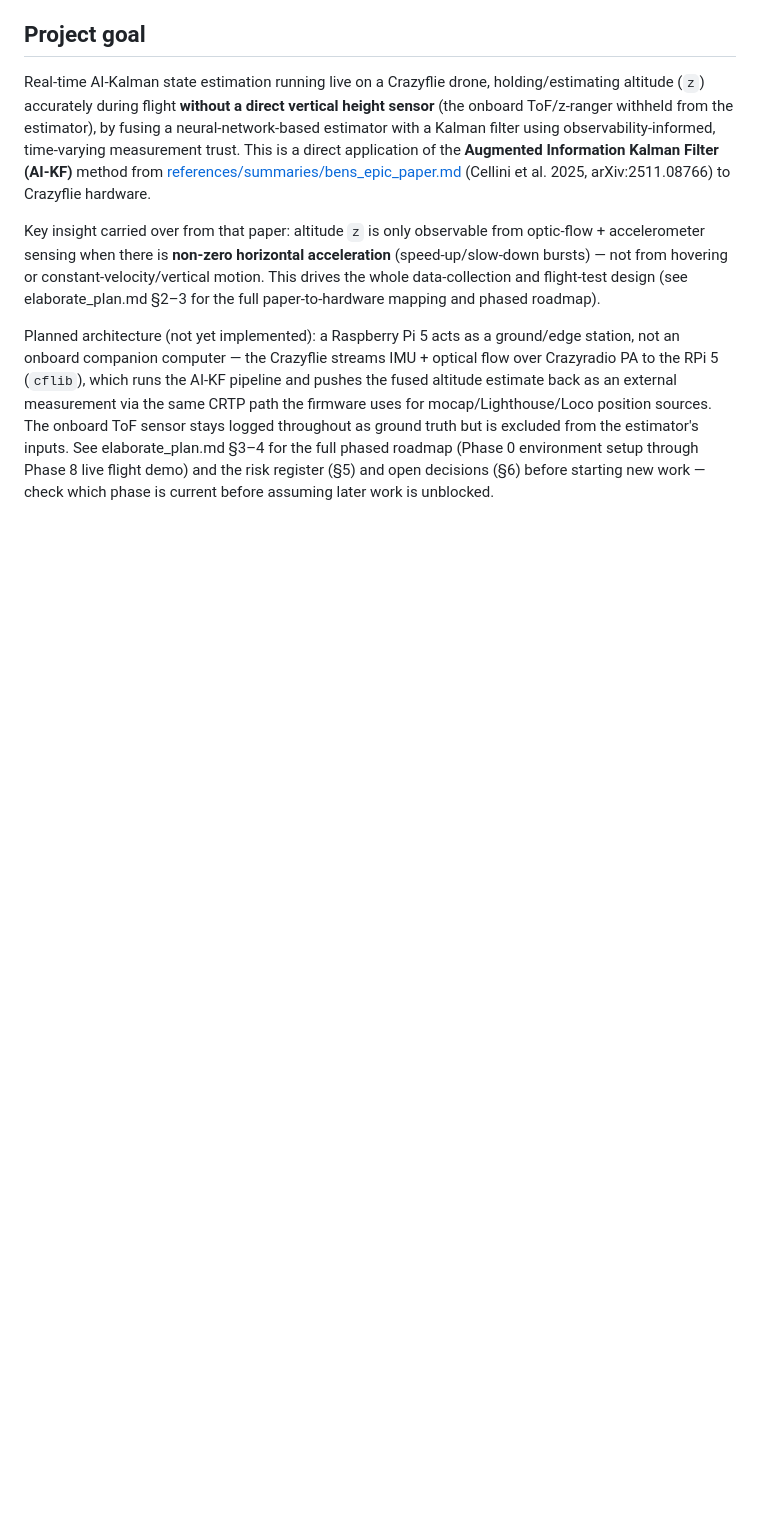
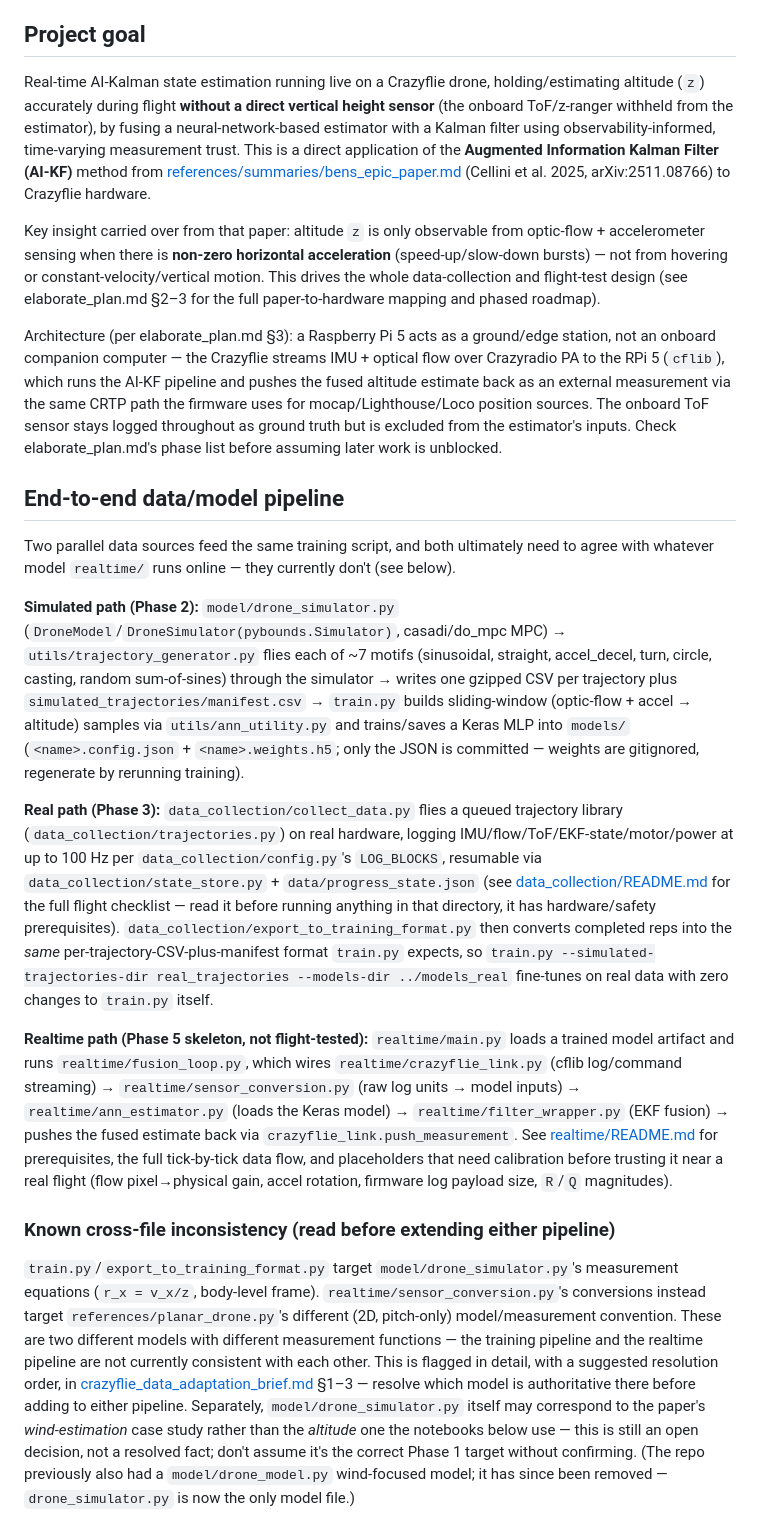
Before and after one commit to tamzeed-toha/ai_kalman_on_crazyflie, a Markdown page: CLAUDE.md, the part around one of its changes. GitHub-like rendering; blank space fills up the shorter version.

```diff
--- a/CLAUDE.md
+++ b/CLAUDE.md
@@ -28,12 +37,59 @@ bursts) — not from hovering or constant-velocity/vertical motion. This drives
 data-collection and flight-test design (see elaborate_plan.md §2–3 for the full
 paper-to-hardware mapping and phased roadmap).
 
-Planned architecture (not yet implemented): a Raspberry Pi 5 acts as a ground/edge station, not
-an onboard companion computer — the Crazyflie streams IMU + optical flow over Crazyradio PA to
-the RPi 5 (`cflib`), which runs the AI-KF pipeline and pushes the fused altitude estimate back as
-an external measurement via the same CRTP path the firmware uses for mocap/Lighthouse/Loco
-position sources. The onboard ToF sensor stays logged throughout as ground truth but is excluded
-from the estimator's inputs. See elaborate_plan.md §3–4 for the full phased roadmap (Phase 0
-environment setup through Phase 8 live flight demo) and the risk register (§5) and open
-decisions (§6) before starting new work — check which phase is current before assuming later
-work is unblocked.
+Architecture (per elaborate_plan.md §3): a Raspberry Pi 5 acts as a ground/edge station, not an
+onboard companion computer — the Crazyflie streams IMU + optical flow over Crazyradio PA to the
+RPi 5 (`cflib`), which runs the AI-KF pipeline and pushes the fused altitude estimate back as an
+external measurement via the same CRTP path the firmware uses for mocap/Lighthouse/Loco position
+sources. The onboard ToF sensor stays logged throughout as ground truth but is excluded from the
+estimator's inputs. Check elaborate_plan.md's phase list before assuming later work is unblocked.
+
+## End-to-end data/model pipeline
+
+Two parallel data sources feed the same training script, and both ultimately need to agree with
+whatever model `realtime/` runs online — they currently don't (see below).
+
+**Simulated path (Phase 2):**
+`model/drone_simulator.py` (`DroneModel`/`DroneSimulator(pybounds.Simulator)`, casadi/do_mpc MPC)
+→ `utils/trajectory_generator.py` flies each of ~7 motifs (sinusoidal, straight, accel_decel,
+turn, circle, casting, random sum-of-sines) through the simulator → writes one gzipped CSV per
+trajectory plus `simulated_trajectories/manifest.csv` → `train.py` builds sliding-window
+(optic-flow + accel → altitude) samples via `utils/ann_utility.py` and trains/saves a Keras MLP
+into `models/` (`<name>.config.json` + `<name>.weights.h5`; only the JSON is committed — weights
+are gitignored, regenerate by rerunning training).
+
+**Real path (Phase 3):** `data_collection/collect_data.py` flies a queued trajectory library
+(`data_collection/trajectories.py`) on real hardware, logging IMU/flow/ToF/EKF-state/motor/power
+at up to 100 Hz per `data_collection/config.py`'s `LOG_BLOCKS`, resumable via
+`data_collection/state_store.py` + `data/progress_state.json` (see
+[data_collection/README.md](data_collection/README.md) for the full flight checklist — read it
+before running anything in that directory, it has hardware/safety prerequisites).
+`data_collection/export_to_training_format.py` then converts completed reps into the *same*
+per-trajectory-CSV-plus-manifest format `train.py` expects, so `train.py
+--simulated-trajectories-dir real_trajectories --models-dir ../models_real` fine-tunes on real
+data with zero changes to `train.py` itself.
+
+**Realtime path (Phase 5 skeleton, not flight-tested):** `realtime/main.py` loads a trained
+model artifact and runs `realtime/fusion_loop.py`, which wires `realtime/crazyflie_link.py`
+(cflib log/command streaming) → `realtime/sensor_conversion.py` (raw log units → model inputs) →
+`realtime/ann_estimator.py` (loads the Keras model) → `realtime/filter_wrapper.py` (EKF fusion)
+→ pushes the fused estimate back via `crazyflie_link.push_measurement`. See
+[realtime/README.md](realtime/README.md) for prerequisites, the full tick-by-tick data flow, and
+placeholders that need calibration before trusting it near a real flight (flow pixel→physical
+gain, accel rotation, firmware log payload size, `R`/`Q` magnitudes).
+
+### Known cross-file inconsistency (read before extending either pipeline)
+
+`train.py`/`export_to_training_format.py` target `model/drone_simulator.py`'s measurement
+equations (`r_x = v_x/z`, body-level frame). `realtime/sensor_conversion.py`'s conversions
+instead target `references/planar_drone.py`'s different (2D, pitch-only) model/measurement
+convention. These are two different models with different measurement functions — the training
+pipeline and the realtime pipeline are not currently consistent with each other. This is flagged
+in detail, with a suggested resolution order, in
+[crazyflie_data_adaptation_brief.md](crazyflie_data_adaptation_brief.md) §1–3 — resolve which
+model is authoritative there before adding to either pipeline. Separately, `model/drone_simulator.py`
+itself may correspond to the paper's *wind-estimation* case study rather than the *altitude* one
+the notebooks below use — this is still an open decision, not a resolved fact; don't assume it's
+the correct Phase 1 target without confirming. (The repo previously also had a `model/drone_model.py`
+wind-focused model; it has since been removed — `drone_simulator.py` is now the only model file.)
+
```
Also changed, not shown: other parts of CLAUDE.md (+76 -79 lines).
